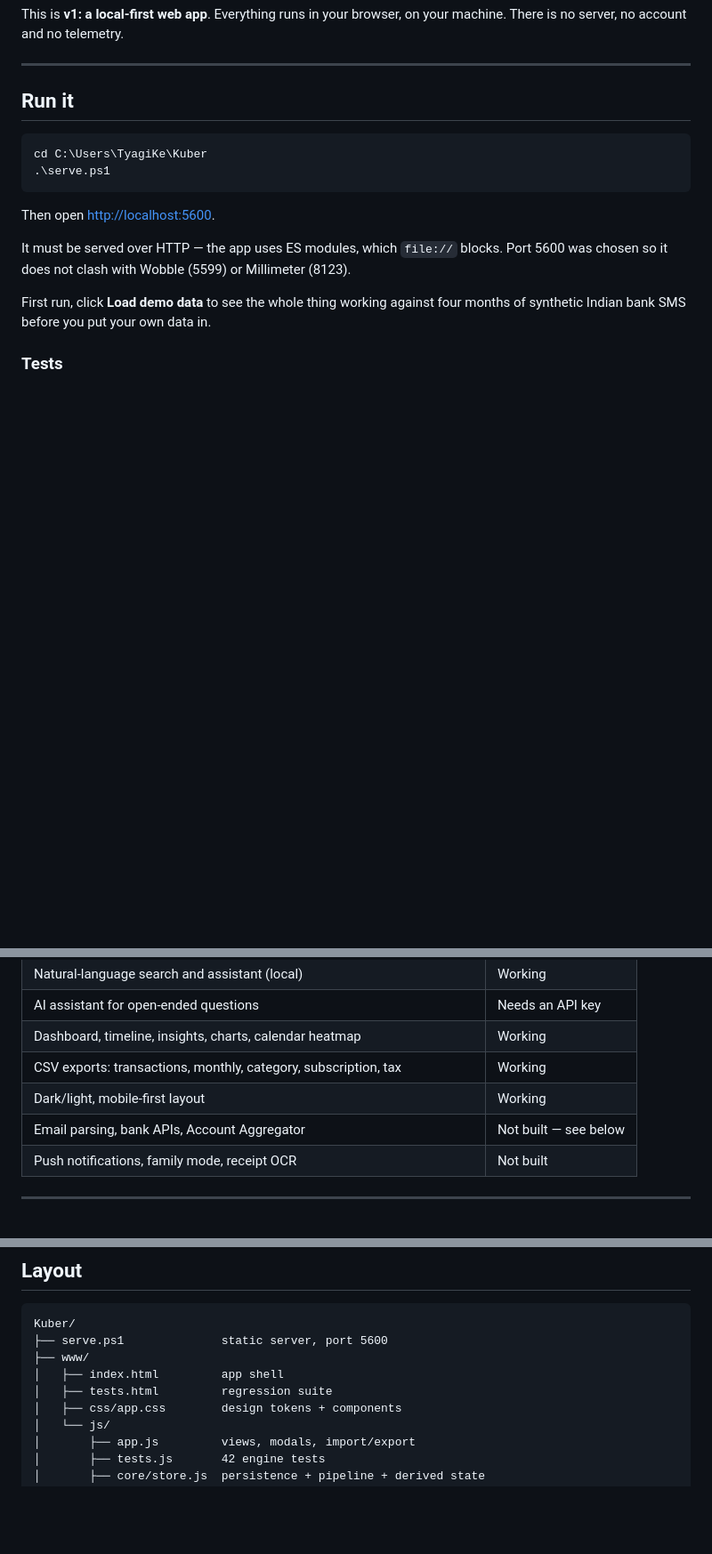
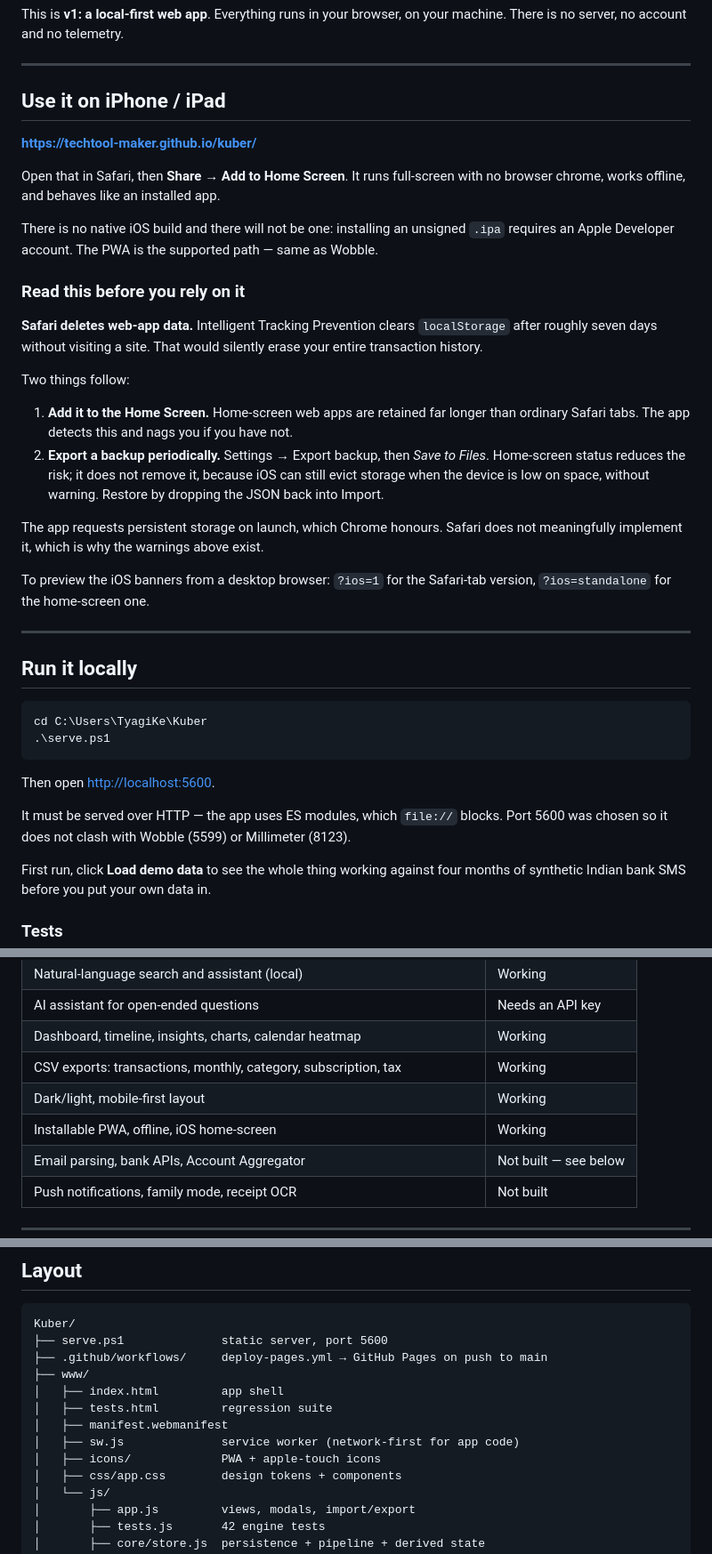
Before and after one commit to techtool-maker/kuber, a Markdown page: README.md, 3 parts joined by grey strips. Shown at 89% size. Drawn GitHub-style; blank space fills up the shorter version.

Commit message:
Docs: iOS install instructions and Safari storage-eviction warning

````diff
--- a/README.md
+++ b/README.md
@@ -6,7 +6,30 @@ This is **v1: a local-first web app**. Everything runs in your browser, on your
 
 ---
 
-## Run it
+## Use it on iPhone / iPad
+
+**<https://techtool-maker.github.io/kuber/>**
+
+Open that in Safari, then **Share → Add to Home Screen**. It runs full-screen with no browser chrome, works offline, and behaves like an installed app.
+
+There is no native iOS build and there will not be one: installing an unsigned `.ipa` requires an Apple Developer account. The PWA is the supported path — same as Wobble.
+
+### Read this before you rely on it
+
+**Safari deletes web-app data.** Intelligent Tracking Prevention clears `localStorage` after roughly seven days without visiting a site. That would silently erase your entire transaction history.
+
+Two things follow:
+
+1. **Add it to the Home Screen.** Home-screen web apps are retained far longer than ordinary Safari tabs. The app detects this and nags you if you have not.
+2. **Export a backup periodically.** Settings → Export backup, then *Save to Files*. Home-screen status reduces the risk; it does not remove it, because iOS can still evict storage when the device is low on space, without warning. Restore by dropping the JSON back into Import.
+
+The app requests persistent storage on launch, which Chrome honours. Safari does not meaningfully implement it, which is why the warnings above exist.
+
+To preview the iOS banners from a desktop browser: `?ios=1` for the Safari-tab version, `?ios=standalone` for the home-screen one.
+
+---
+
+## Run it locally
 
 ```powershell
 cd C:\Users\TyagiKe\Kuber
@@ -77,6 +100,7 @@ Corrections you make are permanent and deterministic: recategorising a merchant
 | Dashboard, timeline, insights, charts, calendar heatmap | Working |
 | CSV exports: transactions, monthly, category, subscription, tax | Working |
 | Dark/light, mobile-first layout | Working |
+| Installable PWA, offline, iOS home-screen | Working |
 | Email parsing, bank APIs, Account Aggregator | Not built — see below |
 | Push notifications, family mode, receipt OCR | Not built |
 
@@ -107,9 +131,13 @@ The path is already proven on this machine by Wobble: **no local Android SDK, AP
 ```
 Kuber/
 ├── serve.ps1              static server, port 5600
+├── .github/workflows/     deploy-pages.yml → GitHub Pages on push to main
 ├── www/
 │   ├── index.html         app shell
 │   ├── tests.html         regression suite
+│   ├── manifest.webmanifest
+│   ├── sw.js              service worker (network-first for app code)
+│   ├── icons/             PWA + apple-touch icons
 │   ├── css/app.css        design tokens + components
 │   └── js/
 │       ├── app.js         views, modals, import/export
````
